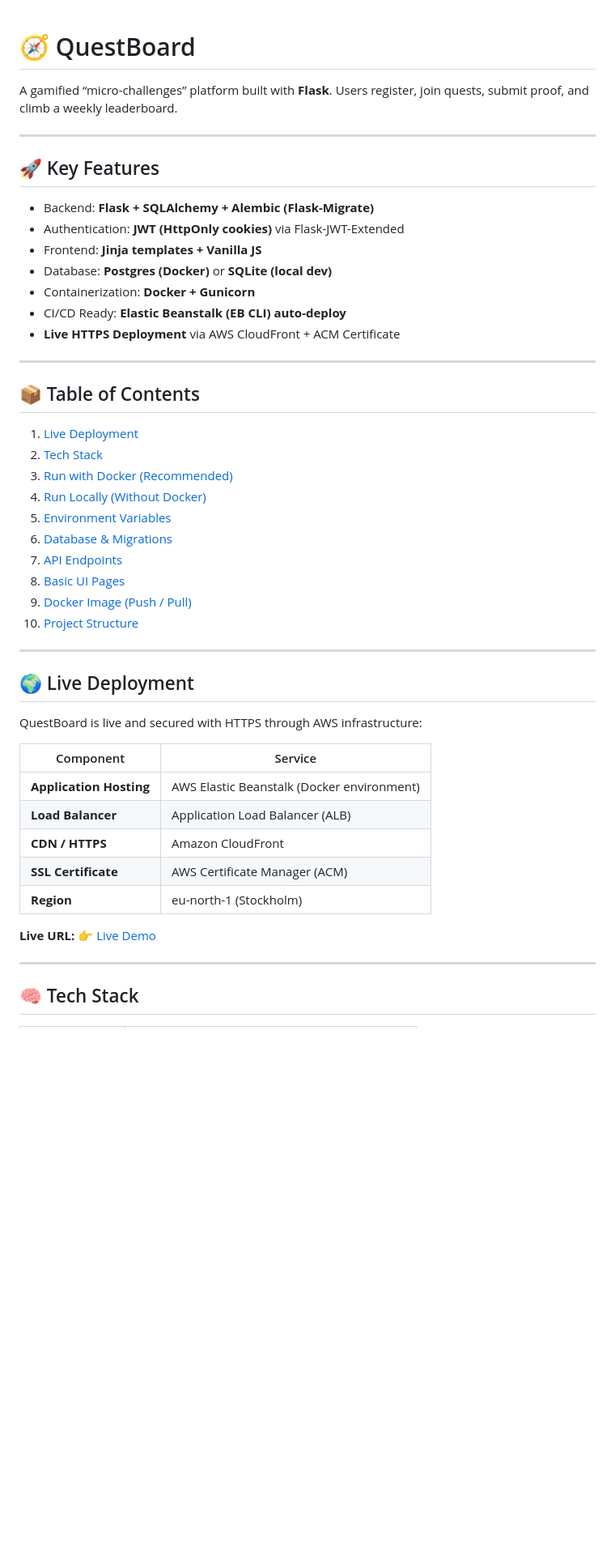
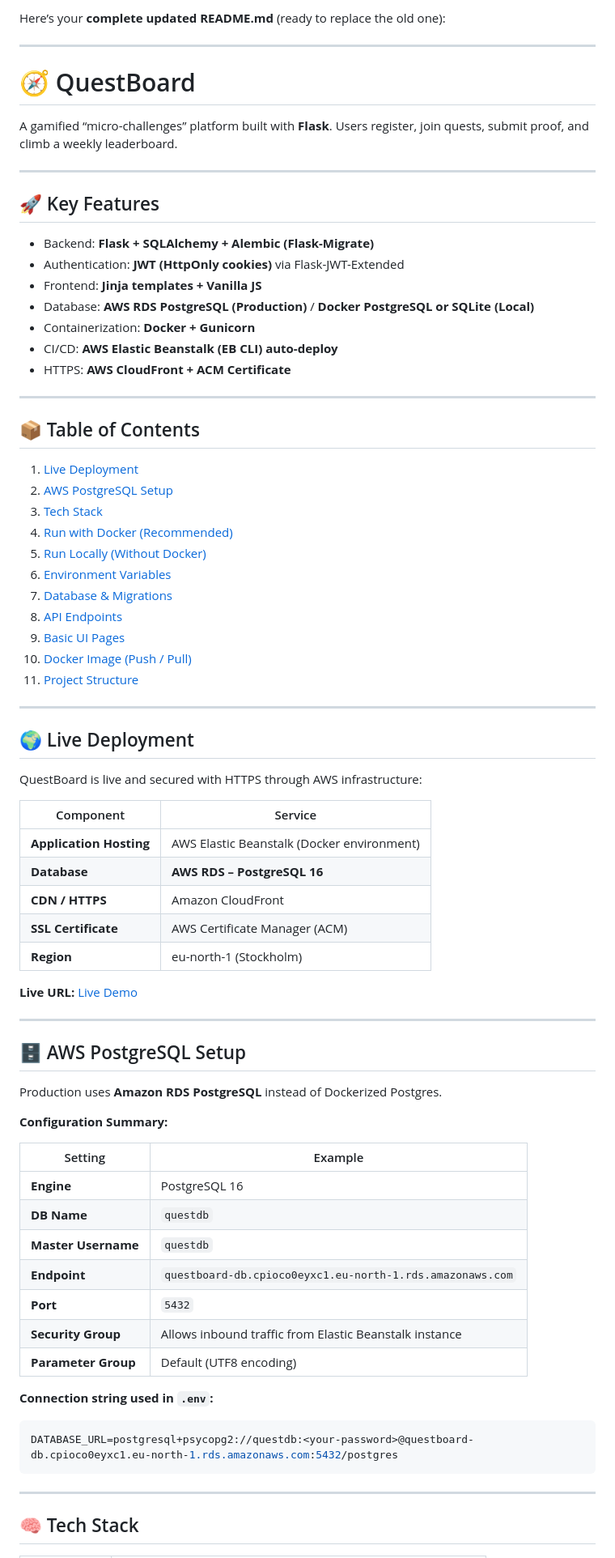
Before and after one commit to G1DO/questboard, a Markdown page: README.md, the part around the change printed below. Shown: that part at 81% size. Drawn GitHub-style; blank space fills up the shorter version.

````diff
--- a/README.md
+++ b/README.md
@@ -1,3 +1,7 @@
+Here’s your **complete updated README.md** (ready to replace the old one):
+
+---
+
 # 🧭 QuestBoard
 
 A gamified “micro-challenges” platform built with **Flask**.
@@ -10,25 +14,26 @@ Users register, join quests, submit proof, and climb a weekly leaderboard.
 * Backend: **Flask + SQLAlchemy + Alembic (Flask-Migrate)**
 * Authentication: **JWT (HttpOnly cookies)** via Flask-JWT-Extended
 * Frontend: **Jinja templates + Vanilla JS**
-* Database: **Postgres (Docker)** or **SQLite (local dev)**
+* Database: **AWS RDS PostgreSQL (Production)** / **Docker PostgreSQL or SQLite (Local)**
 * Containerization: **Docker + Gunicorn**
-* CI/CD Ready: **Elastic Beanstalk (EB CLI) auto-deploy**
-* **Live HTTPS Deployment** via AWS CloudFront + ACM Certificate
+* CI/CD: **AWS Elastic Beanstalk (EB CLI) auto-deploy**
+* HTTPS: **AWS CloudFront + ACM Certificate**
 
 ---
 
 ## 📦 Table of Contents
 
 1. [Live Deployment](#-live-deployment)
-2. [Tech Stack](#-tech-stack)
-3. [Run with Docker (Recommended)](#-run-with-docker-recommended)
-4. [Run Locally (Without Docker)](#-run-locally-without-docker)
-5. [Environment Variables](#-environment-variables)
-6. [Database & Migrations](#-database--migrations)
-7. [API Endpoints](#-api-endpoints)
-8. [Basic UI Pages](#️-basic-ui-pages)
-9. [Docker Image (Push / Pull)](#-docker-image-push--pull)
-10. [Project Structure](#️-project-structure)
+2. [AWS PostgreSQL Setup](#-aws-postgresql-setup)
+3. [Tech Stack](#-tech-stack)
+4. [Run with Docker (Recommended)](#-run-with-docker-recommended)
+5. [Run Locally (Without Docker)](#-run-locally-without-docker)
+6. [Environment Variables](#-environment-variables)
+7. [Database & Migrations](#-database--migrations)
+8. [API Endpoints](#-api-endpoints)
+9. [Basic UI Pages](#️-basic-ui-pages)
+10. [Docker Image (Push / Pull)](#-docker-image-push--pull)
+11. [Project Structure](#️-project-structure)
 
 ---
 
@@ -39,13 +44,38 @@ QuestBoard is live and secured with HTTPS through AWS infrastructure:
 | Component               | Service                                    |
 | ----------------------- | ------------------------------------------ |
 | **Application Hosting** | AWS Elastic Beanstalk (Docker environment) |
-| **Load Balancer**       | Application Load Balancer (ALB)            |
+| **Database**            | **AWS RDS – PostgreSQL 16**                |
 | **CDN / HTTPS**         | Amazon CloudFront                          |
 | **SSL Certificate**     | AWS Certificate Manager (ACM)              |
 | **Region**              | eu-north-1 (Stockholm)                     |
 
 **Live URL:**
-👉 [Live Demo](https://d277uiwpvrg0wk.cloudfront.net/)
+[Live Demo](https://d277uiwpvrg0wk.cloudfront.net/)
+
+
+---
+
+## 🗄️ AWS PostgreSQL Setup
+
+Production uses **Amazon RDS PostgreSQL** instead of Dockerized Postgres.
+
+**Configuration Summary:**
+
+| Setting             | Example                                                   |
+| ------------------- | --------------------------------------------------------- |
+| **Engine**          | PostgreSQL 16                                             |
+| **DB Name**         | `questdb`                                                 |
+| **Master Username** | `questdb`                                                 |
+| **Endpoint**        | `questboard-db.cpioco0eyxc1.eu-north-1.rds.amazonaws.com` |
+| **Port**            | `5432`                                                    |
+| **Security Group**  | Allows inbound traffic from Elastic Beanstalk instance    |
+| **Parameter Group** | Default (UTF8 encoding)                                   |
+
+**Connection string used in `.env`:**
+
+```bash
+DATABASE_URL=postgresql+psycopg2://questdb:<your-password>@questboard-db.cpioco0eyxc1.eu-north-1.rds.amazonaws.com:5432/postgres
+```
 
 ---
 
````
Also changed, not shown: other parts of README.md (+24 -64 lines).
